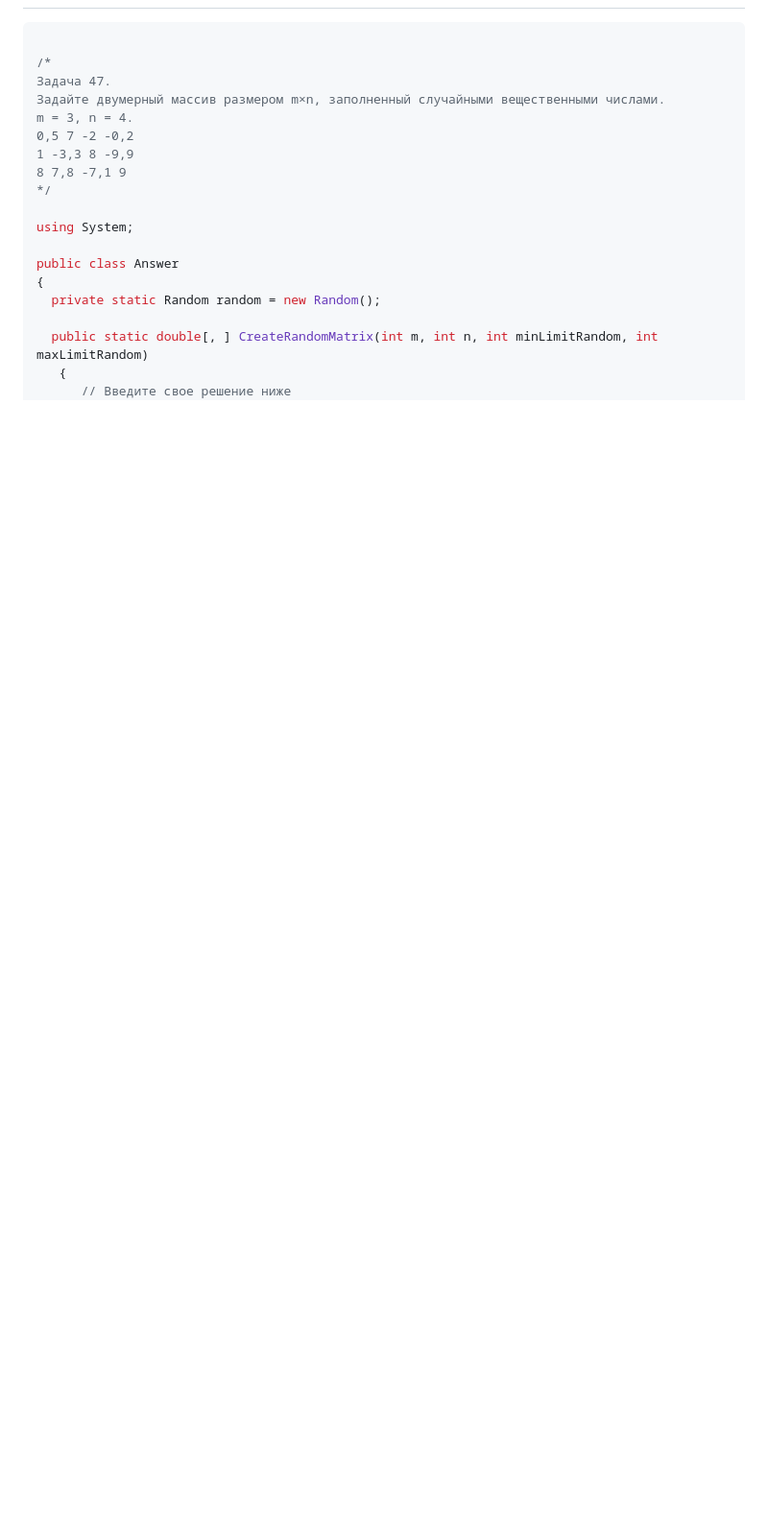
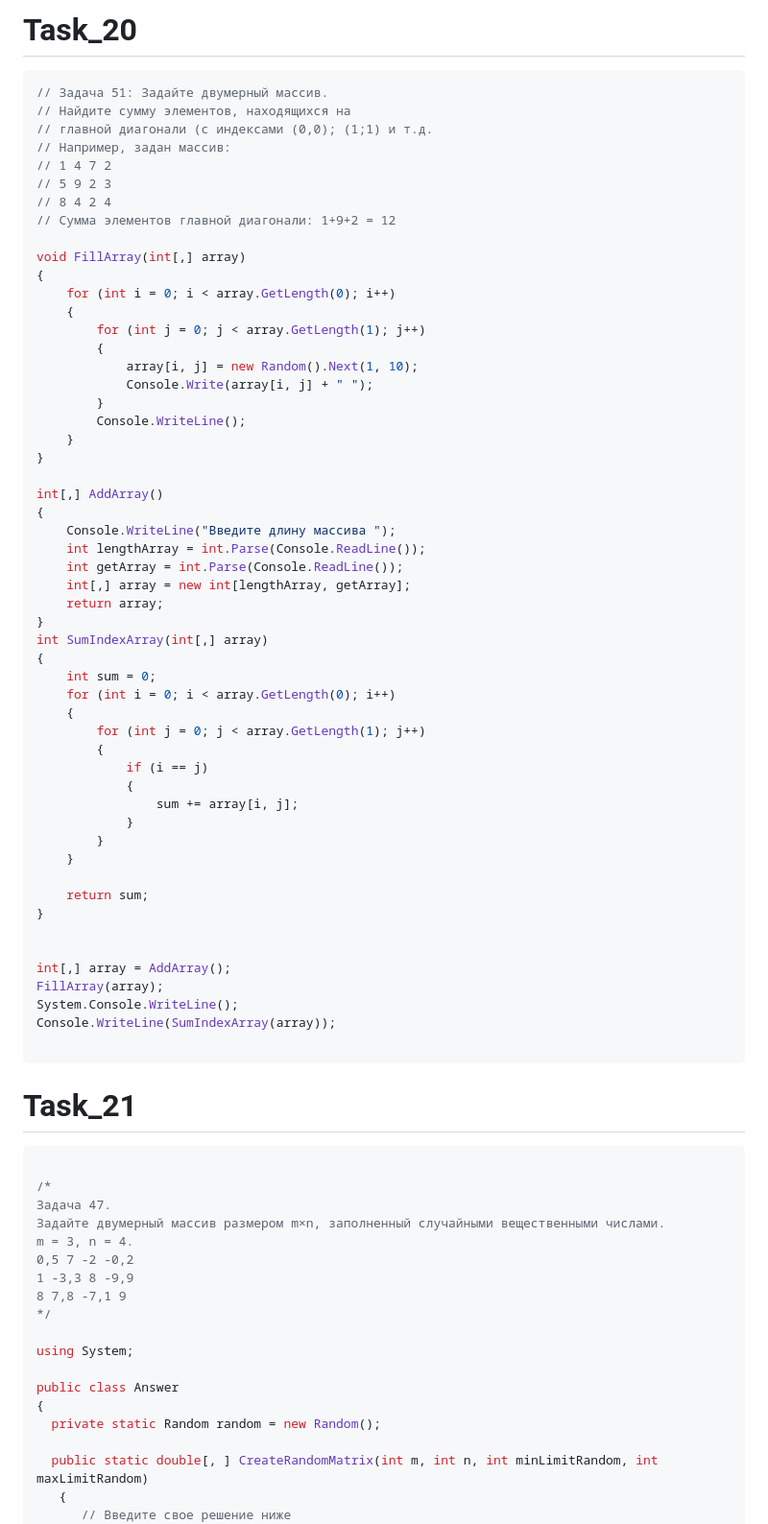
Before and after one commit to Giboson/Exemples, a Markdown page: formating_code/Markdowan_DZ_home.md, the part around the change printed below. Shown: that part at 96% size. Drawn GitHub-style; blank space fills up the shorter version.

Commit message:
code_task_21

````diff
--- a/formating_code/Markdowan_DZ_home.md
+++ b/formating_code/Markdowan_DZ_home.md
@@ -943,3 +1000,64 @@ bool ValidateLines(double[] lineData1, double[] lineData2)
+# Task_20
+
+```cs
+// Задача 51: Задайте двумерный массив.
+// Найдите сумму элементов, находящихся на
+// главной диагонали (с индексами (0,0); (1;1) и т.д.
+// Например, задан массив:
+// 1 4 7 2
+// 5 9 2 3
+// 8 4 2 4
+// Сумма элементов главной диагонали: 1+9+2 = 12
+
+void FillArray(int[,] array)
+{
+    for (int i = 0; i < array.GetLength(0); i++)
+    {
+        for (int j = 0; j < array.GetLength(1); j++)
+        {
+            array[i, j] = new Random().Next(1, 10);
+            Console.Write(array[i, j] + " ");
+        }
+        Console.WriteLine();
+    }
+}
+
+int[,] AddArray()
+{
+    Console.WriteLine("Введите длину массива ");
+    int lengthArray = int.Parse(Console.ReadLine());
+    int getArray = int.Parse(Console.ReadLine());
+    int[,] array = new int[lengthArray, getArray];
+    return array;
+}
+int SumIndexArray(int[,] array)
+{
+    int sum = 0;
+    for (int i = 0; i < array.GetLength(0); i++)
+    {
+        for (int j = 0; j < array.GetLength(1); j++)
+        {
+            if (i == j)
+            {
+                sum += array[i, j];
+            }
+        }
+    }
+
+    return sum;
+}
+
+
+int[,] array = AddArray();
+FillArray(array);
+System.Console.WriteLine();
+Console.WriteLine(SumIndexArray(array));
+
+```
+
+# Task_21
+
+```cs
 
 /*
 Задача 47.
````
Also changed, not shown: other parts of formating_code/Markdowan_DZ_home.md (+57 -0 lines).
